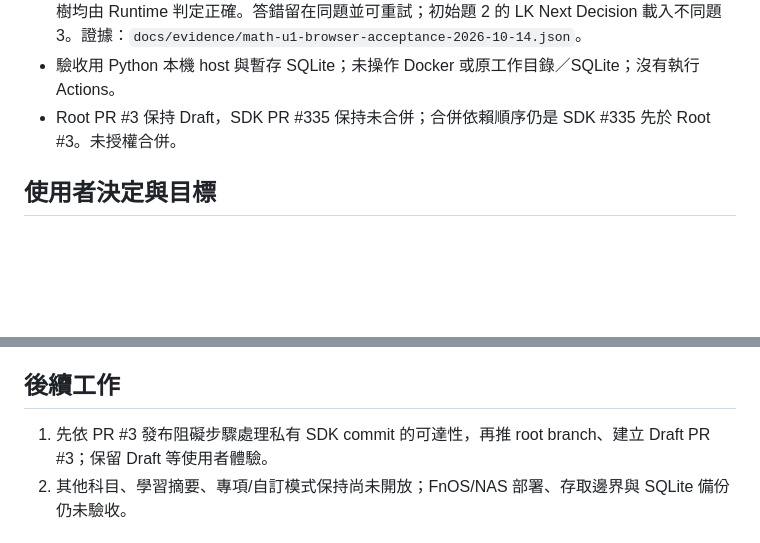
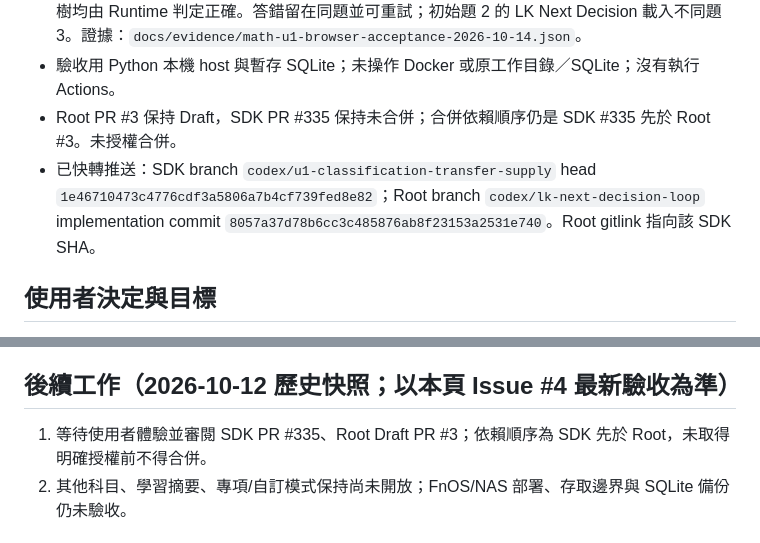
Before and after one commit to jamesyyl/learning-kernel-bailian-selfhosted, a Markdown page: docs/LOCAL_CODEX_HANDOFF.md, 2 parts joined by grey strips. GitHub-like rendering; blank space fills up the shorter version.

Commit message:
docs: record full Math U1 acceptance

```diff
--- a/docs/LOCAL_CODEX_HANDOFF.md
+++ b/docs/LOCAL_CODEX_HANDOFF.md
@@ -11,6 +11,7 @@
 - Codex in-app Chromium 真實瀏覽器：看到全 5 Regions／17 Places／37 Roads，並沿 Road 從 U1-2→U1-3→U1-5；單選、多選、multi-classification、整數、結構化質因數分解、文字因數樹均由 Runtime 判定正確。答錯留在同題並可重試；初始題 2 的 LK Next Decision 載入不同題 3。證據：`docs/evidence/math-u1-browser-acceptance-2026-10-14.json`。
 - 驗收用 Python 本機 host 與暫存 SQLite；未操作 Docker 或原工作目錄／SQLite；沒有執行 Actions。
 - Root PR #3 保持 Draft，SDK PR #335 保持未合併；合併依賴順序仍是 SDK #335 先於 Root #3。未授權合併。
+- 已快轉推送：SDK branch `codex/u1-classification-transfer-supply` head `1e46710473c4776cdf3a5806a7b4cf739fed8e82`；Root branch `codex/lk-next-decision-loop` implementation commit `8057a37d78b6cc3c485876ab8f23153a2531e740`。Root gitlink 指向該 SDK SHA。
 
 ## 使用者決定與目標
 
@@ -69,9 +70,9 @@
 - GitHub 原本只有 main 與 feature branch、PR #1 一筆 open PR、0 筆 deployment，沒有 Actions workflow；本次只更新這兩條分支。
 - 隱私殘留：舊 main SHA `8b1555205e7b` 與舊 feature head `f2acdcdcd25a` 仍可由 GitHub Commit API 讀取，回傳非 noreply metadata；未宣稱舊提交或外部快取已徹底清除。依本次條件不改 Ready、不合併。
 
-## 後續工作
+## 後續工作（2026-10-12 歷史快照；以本頁 Issue #4 最新驗收為準）
 
-1. 先依 PR #3 發布阻礙步驟處理私有 SDK commit 的可達性，再推 root branch、建立 Draft PR #3；保留 Draft 等使用者體驗。
+1. 等待使用者體驗並審閱 SDK PR #335、Root Draft PR #3；依賴順序為 SDK 先於 Root，未取得明確授權前不得合併。
 2. 其他科目、學習摘要、專項/自訂模式保持尚未開放；FnOS/NAS 部署、存取邊界與 SQLite 備份仍未驗收。
 
 ## 重要檔案與參考
```
